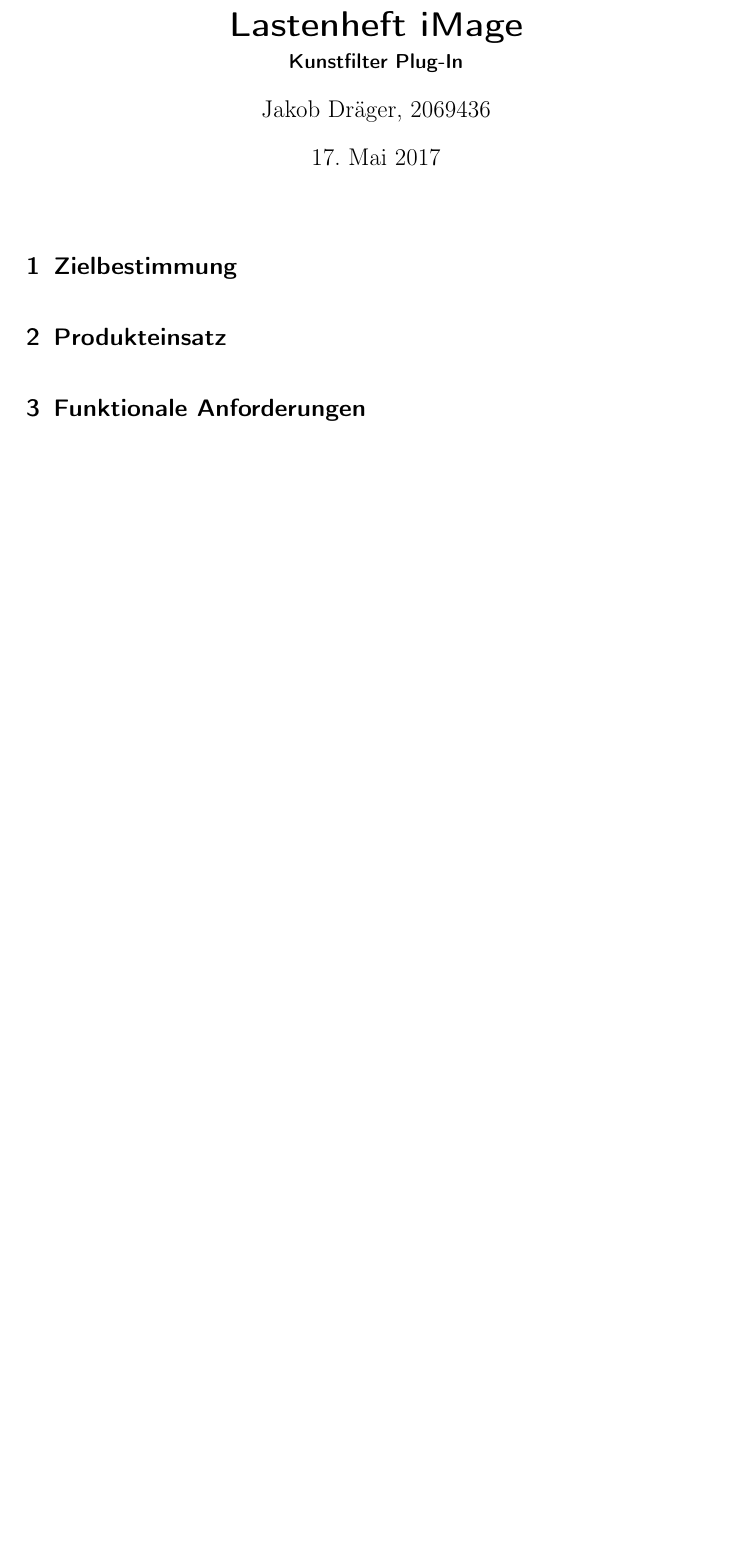
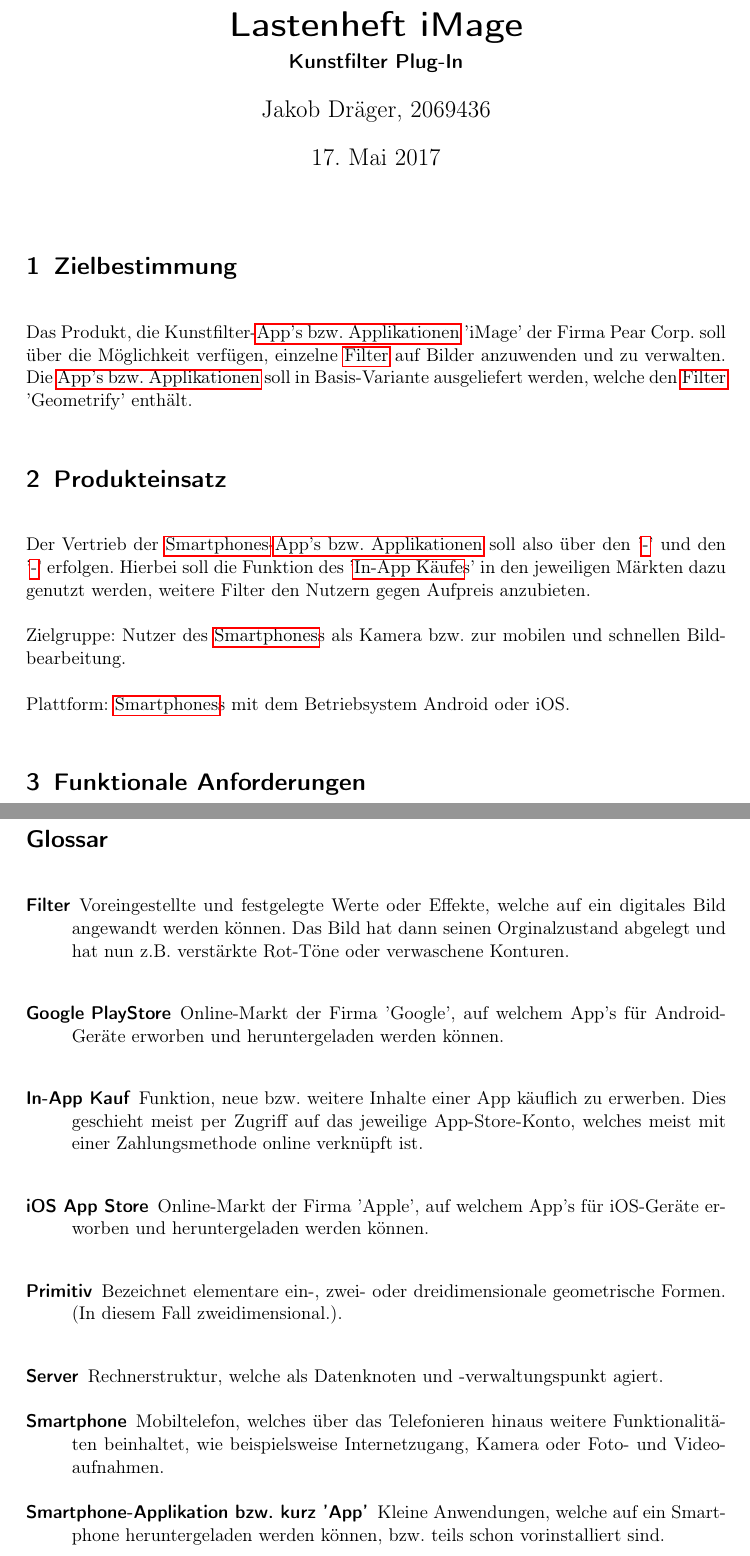
Before and after one commit to kobaltikum/swt-workspace, a LaTeX document (image.lastenheft/Lastenheft.tex): part of the page before the commit and two parts of pages 1 and 3 of 3 after it, the two joined at a grey line, cut so that both start at the same text, the shorter picture padded with empty space. Compiled offline with pdfLaTeX.

Commit message:
"Added points 1 to 5 in Lastenheft.tex."

```diff
--- a/image.lastenheft/Lastenheft.tex
+++ b/image.lastenheft/Lastenheft.tex
@@ -13,14 +13,64 @@
 \usepackage[nonumberlist]{glossaries}     % provides glossary commands
 \usepackage{enumitem}
 
-%\makenoidxglossaries
+\makenoidxglossaries
 
-%\newglossaryentry{}
-%{
-%	name= ,
-%	plural= ,
-%	description={},
-%}
+\newglossaryentry{Smartphone}
+{
+	name=Smartphone,
+	plural=Smartphones,
+	description={Mobiltelefon, welches \"uber das Telefonieren hinaus weitere Funktionalit\"aten beinhaltet, wie beispielsweise Internetzugang, Kamera oder Foto- und Videoaufnahmen},
+}
+
+\newglossaryentry{App}
+{
+	name=Smartphone-Applikation bzw. kurz 'App',
+	plural=App's bzw. Applikationen,
+	description={Kleine Anwendungen, welche auf ein Smartphone heruntergeladen werden k\"onnen, bzw. teils schon vorinstalliert sind},
+}
+
+\newglossaryentry{Filter}
+{
+	name=Filter,
+	plural=Filter,
+	description={Voreingestellte und festgelegte Werte oder Effekte, welche auf ein digitales Bild angewandt werden k\"onnen. Das Bild hat dann seinen Orginalzustand abgelegt und hat nun z.B. verst\"arkte Rot-T\"one oder verwaschene Konturen},
+}
+
+\newglossaryentry{Google PlayStore}
+{
+	name=Google PlayStore,
+	plural=-,
+	description={Online-Markt der Firma 'Google', auf welchem App's f\"ur Android-Ger\"ate erworben und heruntergeladen werden k\"onnen},
+}
+
+\newglossaryentry{iOS App Store}
+{
+	name=iOS App Store,
+	plural=-,
+	description={Online-Markt der Firma 'Apple', auf welchem App's f\"ur iOS-Ger\"ate erworben und heruntergeladen werden k\"onnen},
+}
+
+\newglossaryentry{In-App Kauf}
+{
+	name=In-App Kauf,
+	plural=In-App K\"aufe,
+	description={Funktion, neue bzw. weitere Inhalte einer App k\"auflich zu erwerben. Dies geschieht meist per Zugriff auf das jeweilige App-Store-Konto, welches meist mit einer Zahlungsmethode online verkn\"upft ist},
+}
+
+\newglossaryentry{Primitiv}
+{
+	name=Primitiv,
+	plural=Primitive,
+	description={Bezeichnet elementare ein-, zwei- oder dreidimensionale geometrische Formen. (In diesem Fall zweidimensional.)}
+}
+
+\newglossaryentry{Server}
+{
+	name=Server,
+	plural=Server,
+	description={Rechnerstruktur, welche als Datenknoten und -verwaltungspunkt agiert}
+}
+
 
 \title{Lastenheft iMage}
 \subtitle{Kunstfilter Plug-In}
@@ -30,4 +80,11 @@
 \maketitle
 
 \section{Zielbestimmung}
+Das Produkt, die Kunstfilter-\glspl{App} 'iMage' der Firma Pear Corp. soll \"uber die M\"oglichkeit verf\"ugen, einzelne \glspl{Filter} auf Bilder anzuwenden und zu verwalten. Die \glspl{App} soll in Basis-Variante ausgeliefert werden, welche den \glspl{Filter} 'Geometrify' enth\"alt.
+
 \section{Produkteinsatz}
+ Der Vertrieb der \glspl{Smartphone}-\glspl{App} soll also \"uber den '\glspl{Google PlayStore}' und den '\glspl{iOS App Store}' erfolgen. Hierbei soll die Funktion des '\glspl{In-App Kauf}s' in den jeweiligen M\"arkten dazu genutzt werden, weitere Filter den Nutzern gegen Aufpreis anzubieten.
+
+Zielgruppe: Nutzer des \glspl{Smartphone}s als Kamera bzw. zur mobilen und schnellen Bildbearbeitung.
+
+Plattform: \glspl{Smartphone}s mit dem Betriebsystem Android oder iOS.
@@ -39 +123,4 @@
+\glsaddall
+\printnoidxglossaries
+
 \end{document}
```
Also changed, not shown: image.lastenheft/Lastenheft.pdf, image.lastenheft/Lastenheft.tex (27 more changed lines).
